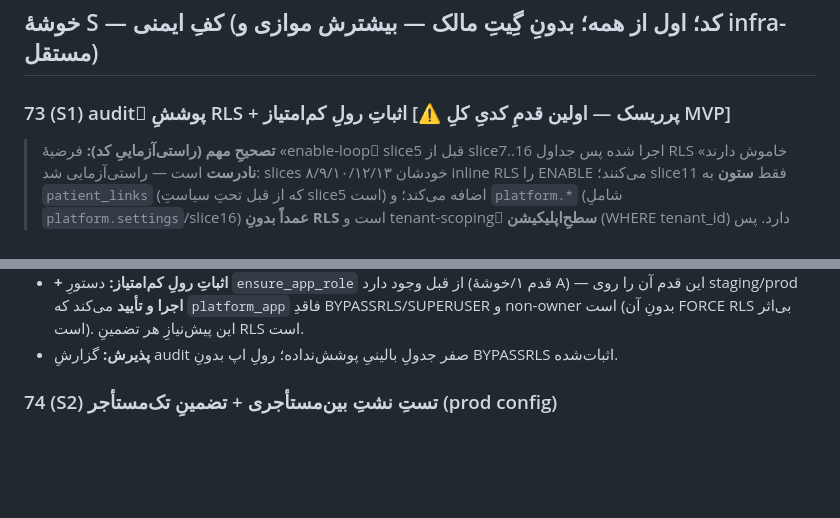
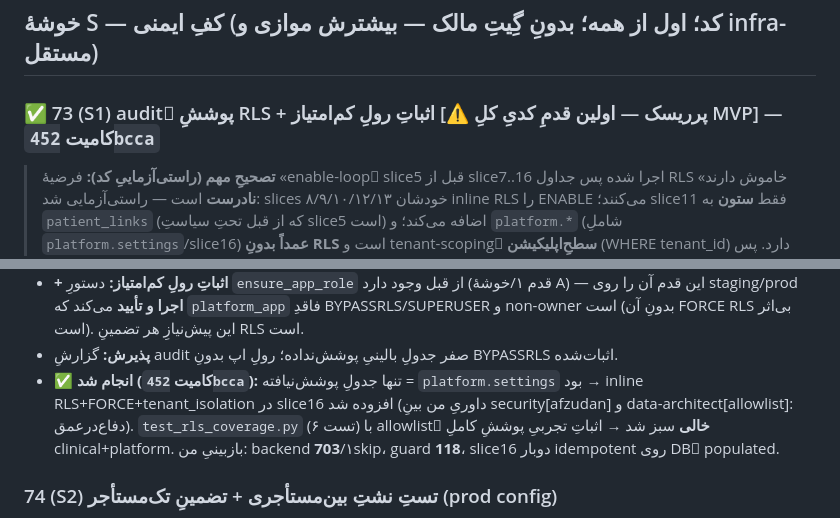
Before and after one commit to Emad211/clinic_managment, a Markdown page: halqe/docs/ROADMAP_MVP.md, 2 parts joined by grey strips. GitHub-like rendering; blank space fills up the shorter version.

Commit message:
docs(halqe): mark MVP step 73 ✅ (RLS coverage audit) in ROADMAP_MVP
Co-Authored-By: Claude Opus 4.8 (1M context) <noreply@anthropic.com>

```diff
--- a/halqe/docs/ROADMAP_MVP.md
+++ b/halqe/docs/ROADMAP_MVP.md
@@ -65,7 +65,7 @@ reference-case، قابِ wallet=اعتبار) + متنِ رضایتِ بیما
 
 ## خوشهٔ S — کفِ ایمنی  (کد؛ **اول از همه**؛ بدونِ گِیتِ مالک — بیشترش موازی و infra-مستقل)
 
-### 73 (S1) auditِ پوششِ RLS + اثباتِ رولِ کم‌امتیاز  [⚠️ پرریسک — اولین قدمِ کدیِ کلِ MVP]
+### ✅ 73 (S1) auditِ پوششِ RLS + اثباتِ رولِ کم‌امتیاز  [⚠️ پرریسک — اولین قدمِ کدیِ کلِ MVP] — کامیت `452bcca`
 > **تصحیحِ مهم (راستی‌آزماییِ کد):** فرضیهٔ «enable-loopِ slice5 قبل از slice7..16 اجرا شده پس جداول
 > RLS خاموش دارند» **نادرست** است — راستی‌آزمایی شد: slices ۸/۹/۱۰/۱۲/۱۳ خودشان inline RLS را
 > ENABLE می‌کنند؛ slice11 فقط **ستون** به `patient_links` (که از قبل تحتِ سیاستِ slice5 است) اضافه
@@ -80,6 +80,10 @@ reference-case، قابِ wallet=اعتبار) + متنِ رضایتِ بیما
   را روی staging/prod **اجرا و تأیید** می‌کند که `platform_app` فاقدِ BYPASSRLS/SUPERUSER و non-owner
   است (بدونِ آن FORCE RLS بی‌اثر است). این پیش‌نیازِ هر تضمینِ RLS است.
 - **پذیرش:** گزارشِ audit صفر جدولِ بالینیِ پوشش‌نداده؛ رولِ اپ بدونِ BYPASSRLS اثبات‌شده.
+- **✅ انجام شد (کامیت `452bcca`):** تنها جدولِ پوشش‌نیافته = `platform.settings` بود → inline RLS+FORCE+tenant_isolation
+  در slice16 افزوده شد (داوریِ من بینِ security[afzudan] و data-architect[allowlist]: دفاع‌در‌عمق). `test_rls_coverage.py`
+  (۶ تست) با allowlistِ **خالی** سبز شد → اثباتِ تجربیِ پوششِ کاملِ clinical+platform. بازبینیِ من: backend **703**/۱skip،
+  guard **118**، slice16 دوبار idempotent روی DBِ populated.
 
 ### 74 (S2) تستِ نشتِ بین‌مستأجری + تضمینِ تک‌مستأجر (prod config)
 گسترش/اجرای `test_e2e_tenant_isolation` + `test_guc_leak`: دو مستأجرِ مصنوعی، assert صفر ردیفِ
```
